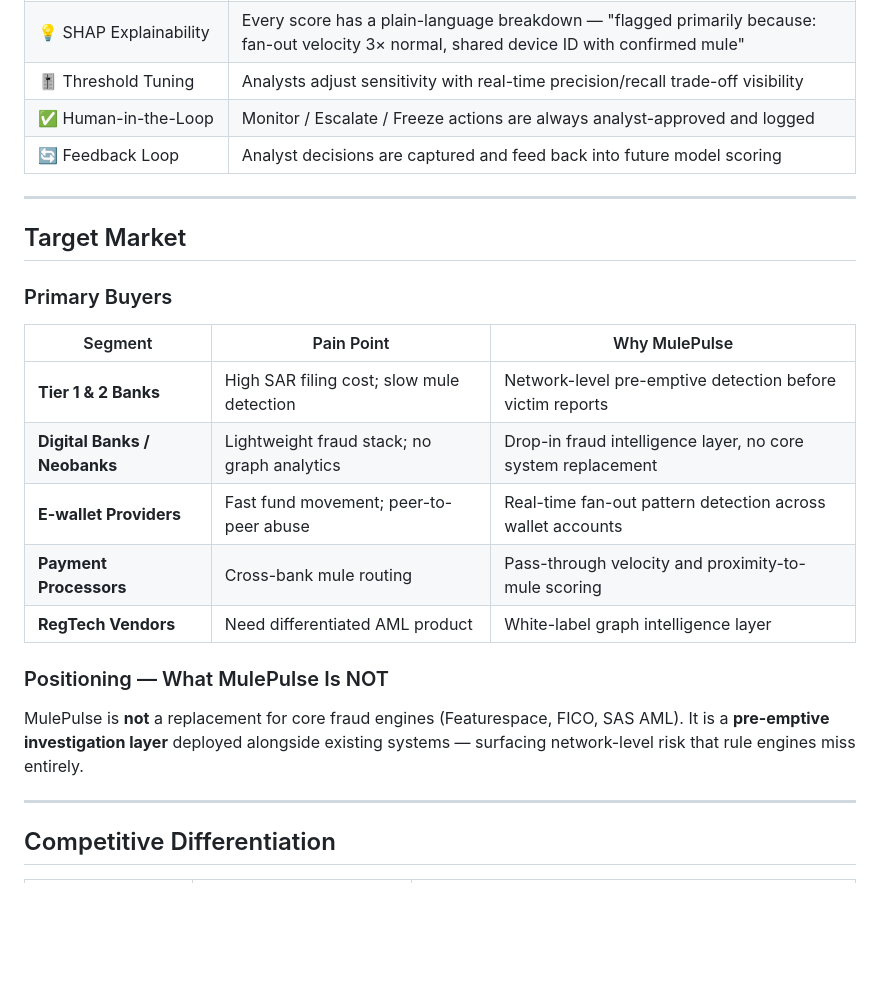
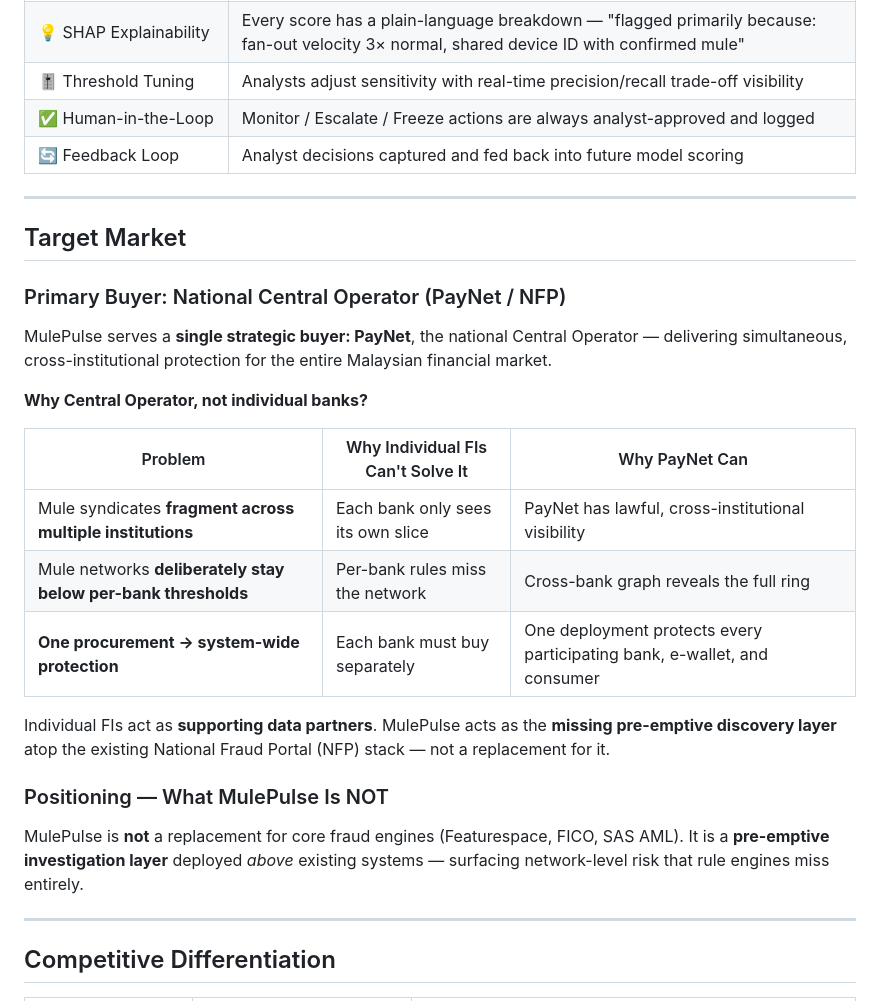
Before and after one commit to teohweibin/MulePulse, a Markdown page: README.md, the part around one of its changes. Rendered like a GitHub page; blank space fills up the shorter version.

```diff
--- a/README.md
+++ b/README.md
@@ -79,26 +83,30 @@ Transaction Stream
 | 💡 SHAP Explainability | Every score has a plain-language breakdown — "flagged primarily because: fan-out velocity 3× normal, shared device ID with confirmed mule" |
 | 🎚️ Threshold Tuning | Analysts adjust sensitivity with real-time precision/recall trade-off visibility |
 | ✅ Human-in-the-Loop | Monitor / Escalate / Freeze actions are always analyst-approved and logged |
-| 🔄 Feedback Loop | Analyst decisions are captured and feed back into future model scoring |
+| 🔄 Feedback Loop | Analyst decisions captured and fed back into future model scoring |
 
 ---
 
 ## Target Market
 
-### Primary Buyers
+### Primary Buyer: National Central Operator (PayNet / NFP)
 
-| Segment | Pain Point | Why MulePulse |
+MulePulse serves a **single strategic buyer: PayNet**, the national Central Operator — delivering simultaneous, cross-institutional protection for the entire Malaysian financial market.
+
+**Why Central Operator, not individual banks?**
+
+| Problem | Why Individual FIs Can't Solve It | Why PayNet Can |
 |---|---|---|
-| **Tier 1 & 2 Banks** | High SAR filing cost; slow mule detection | Network-level pre-emptive detection before victim reports |
-| **Digital Banks / Neobanks** | Lightweight fraud stack; no graph analytics | Drop-in fraud intelligence layer, no core system replacement |
-| **E-wallet Providers** | Fast fund movement; peer-to-peer abuse | Real-time fan-out pattern detection across wallet accounts |
-| **Payment Processors** | Cross-bank mule routing | Pass-through velocity and proximity-to-mule scoring |
-| **RegTech Vendors** | Need differentiated AML product | White-label graph intelligence layer |
+| Mule syndicates **fragment across multiple institutions** | Each bank only sees its own slice | PayNet has lawful, cross-institutional visibility |
+| Mule networks **deliberately stay below per-bank thresholds** | Per-bank rules miss the network | Cross-bank graph reveals the full ring |
+| **One procurement → system-wide protection** | Each bank must buy separately | One deployment protects every participating bank, e-wallet, and consumer |
+
+Individual FIs act as **supporting data partners**. MulePulse acts as the **missing pre-emptive discovery layer** atop the existing National Fraud Portal (NFP) stack — not a replacement for it.
 
 ### Positioning — What MulePulse Is NOT
 
 MulePulse is **not** a replacement for core fraud engines (Featurespace, FICO, SAS AML).
-It is a **pre-emptive investigation layer** deployed alongside existing systems — surfacing network-level risk that rule engines miss entirely.
+It is a **pre-emptive investigation layer** deployed *above* existing systems — surfacing network-level risk that rule engines miss entirely.
 
 ---
 
```
Also changed, not shown: other parts of README.md (+73 -60 lines).
